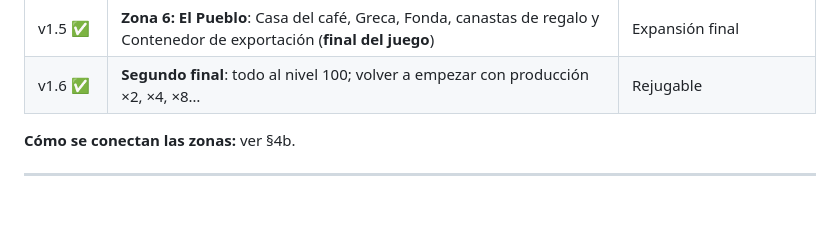
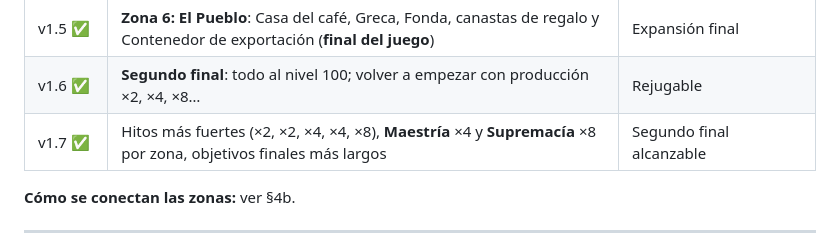
Before and after one commit to frealgagu/Game, a Markdown page: docs/GDD.md, the part around the change. Rendered like a GitHub page; blank space fills up the shorter version.

```diff
--- a/docs/GDD.md
+++ b/docs/GDD.md
@@ -539,6 +539,7 @@ export const COST_GROWTH = 1.15;
 | v1.4 ✅ | **Zona 5: El Maizal**: arepas y arepas de queso con queso y mantequilla de la Lechería | Expansión |
 | v1.5 ✅ | **Zona 6: El Pueblo**: Casa del café, Greca, Fonda, canastas de regalo y Contenedor de exportación (**final del juego**) | Expansión final |
 | v1.6 ✅ | **Segundo final**: todo al nivel 100; volver a empezar con producción ×2, ×4, ×8… | Rejugable |
+| v1.7 ✅ | Hitos más fuertes (×2, ×2, ×4, ×4, ×8), **Maestría** ×4 y **Supremacía** ×8 por zona, objetivos finales más largos | Segundo final alcanzable |
 
 **Cómo se conectan las zonas:** ver §4b.
 
```
Also changed, not shown: CHANGELOG.md (+6 -0 lines).
